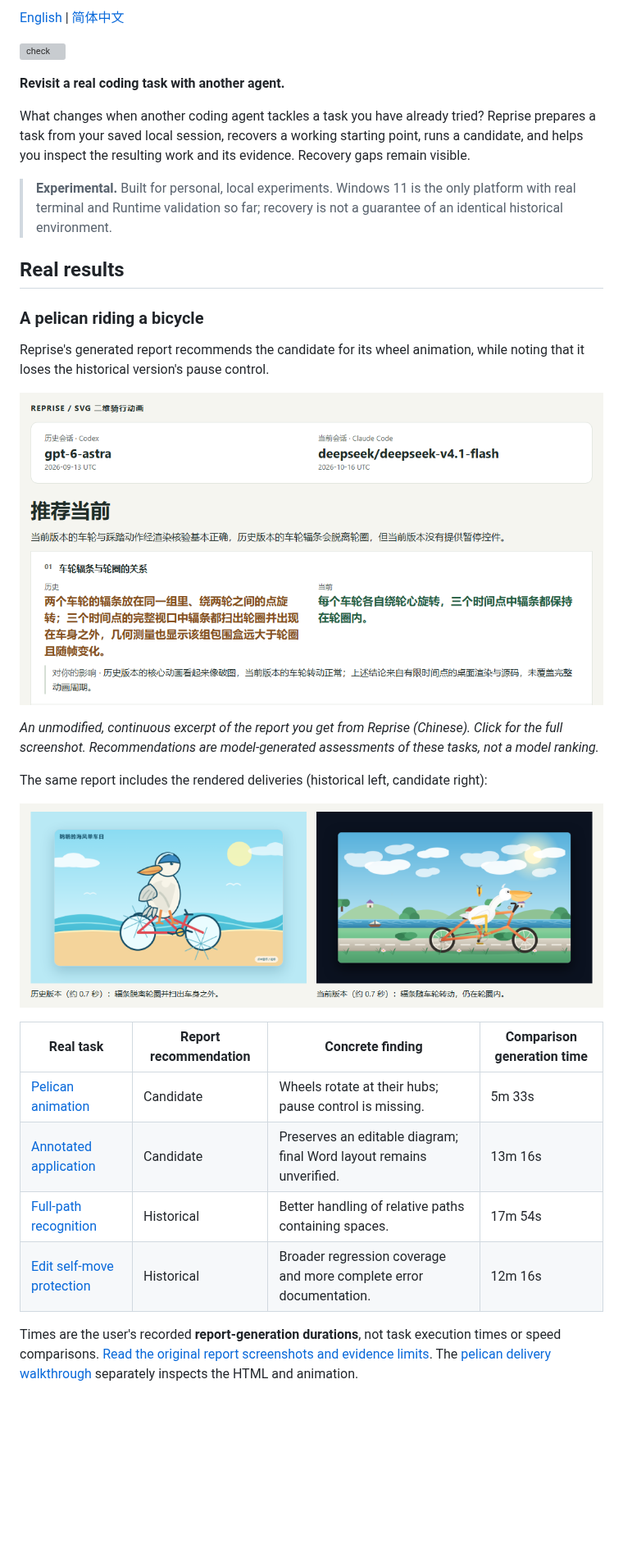
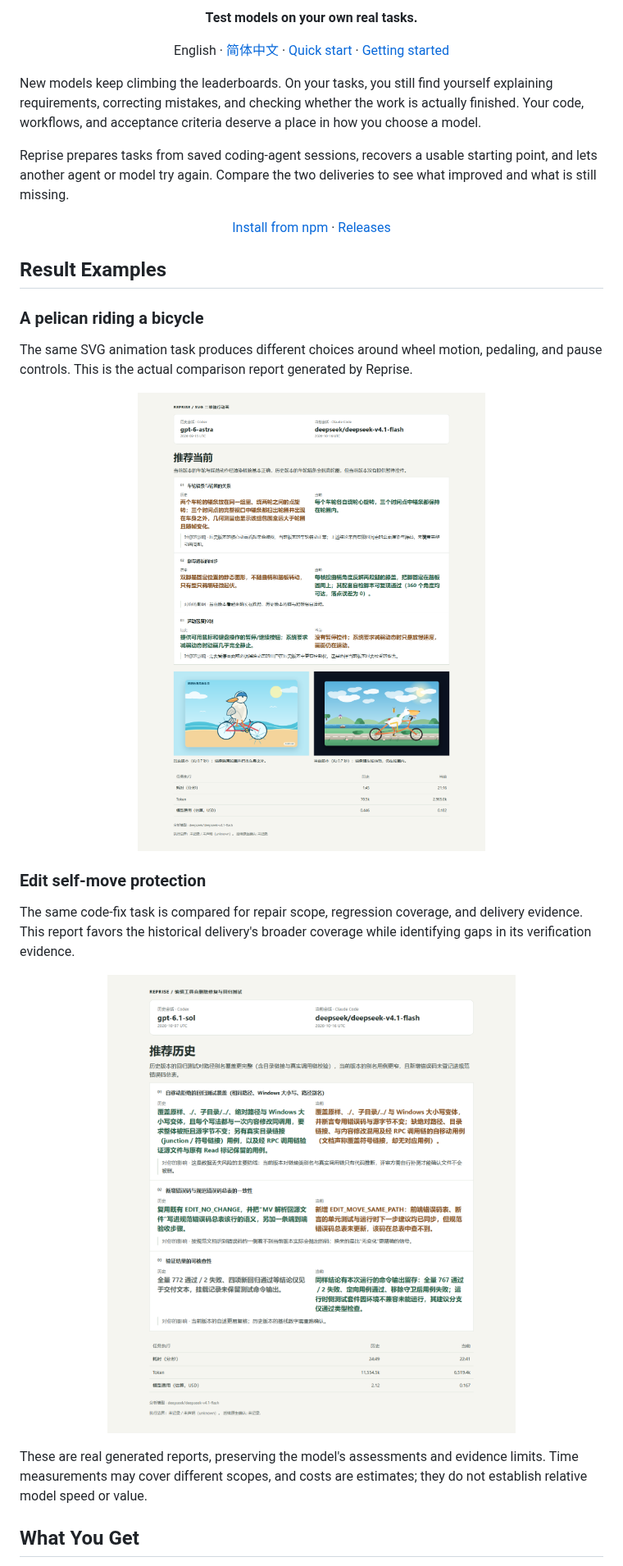
Before and after one commit to caulif/Reprise, a Markdown page: README.md, the part around one of its changes. Shown at 82% size. GitHub-like rendering; blank space fills up the shorter version; grey boxes are pictures that could not be loaded.

```diff
--- a/README.md
+++ b/README.md
@@ -2,34 +2,40 @@
 
-[English](./README.md) | [简体中文](./README.zh-CN.md)
+<p align="center"><strong>Test models on your own real tasks.</strong></p>
 
-[![check](https://github.com/caulif/Reprise/actions/workflows/check.yml/badge.svg)](https://github.com/caulif/Reprise/actions/workflows/check.yml)
+<p align="center">
+  English · <a href="./README.zh-CN.md">简体中文</a> ·
+  <a href="#quick-start">Quick start</a> ·
+  <a href="./docs/getting-started.md">Getting started</a>
+</p>
 
-**Revisit a real coding task with another agent.**
+New models keep climbing the leaderboards. On your tasks, you still find yourself explaining requirements, correcting mistakes, and checking whether the work is actually finished. Your code, workflows, and acceptance criteria deserve a place in how you choose a model.
 
-What changes when another coding agent tackles a task you have already tried? Reprise prepares a task from your saved local session, recovers a working starting point, runs a candidate, and helps you inspect the resulting work and its evidence. Recovery gaps remain visible.
+Reprise prepares tasks from saved coding-agent sessions, recovers a usable starting point, and lets another agent or model try again. Compare the two deliveries to see what improved and what is still missing.
 
-> **Experimental.** Built for personal, local experiments. Windows 11 is the only platform with real terminal and Runtime validation so far; recovery is not a guarantee of an identical historical environment.
+<p align="center">
+  <a href="https://www.npmjs.com/package/@caulif/reprise">Install from npm</a> ·
+  <a href="https://github.com/caulif/Reprise/releases">Releases</a>
+</p>
 
-## Real results
+## Result Examples
 
 ### A pelican riding a bicycle
 
-Reprise's generated report recommends the candidate for its wheel animation, while noting that it loses the historical version's pause control.
+The same SVG animation task produces different choices around wheel motion, pedaling, and pause controls. This is the actual comparison report generated by Reprise.
 
-[![Excerpt from the actual Reprise report: models, recommendation, wheel evidence and limitations (Chinese)](./docs/assets/reports/pelican-report-excerpt.png)](./docs/assets/reports/pelican-report.png)
+<p align="center">
+  <img src="./docs/assets/reports/pelican-report.png" alt="Full pelican comparison report with models, delivery differences, rendered screenshots, and usage records (Chinese)" width="960">
+</p>
 
-*An unmodified, continuous excerpt of the report you get from Reprise (Chinese). Click for the full screenshot. Recommendations are model-generated assessments of these tasks, not a model ranking.*
+### Edit self-move protection
 
-The same report includes the rendered deliveries (historical left, candidate right):
+The same code-fix task is compared for repair scope, regression coverage, and delivery evidence. This report favors the historical delivery's broader coverage while identifying gaps in its verification evidence.
 
-[![Actual historical and candidate renderings embedded in the same Reprise report](./docs/assets/reports/pelican-report-deliveries.png)](./docs/assets/reports/pelican-report.png)
+<p align="center">
+  <img src="./docs/assets/reports/edit-report.png" alt="Full Edit self-move comparison report with path-alias regression coverage, error behavior, and verification evidence (Chinese)" width="960">
+</p>
 
-| Real task | Report recommendation | Concrete finding | Comparison generation time |
-|---|---|---|---|
-| [Pelican animation](./docs/examples/real-results.md#pelican) | Candidate | Wheels rotate at their hubs; pause control is missing. | 5m 33s |
-| [Annotated application](./docs/examples/real-results.md#word) | Candidate | Preserves an editable diagram; final Word layout remains unverified. | 13m 16s |
-| [Full-path recognition](./docs/examples/real-results.md#paths) | Historical | Better handling of relative paths containing spaces. | 17m 54s |
-| [Edit self-move protection](./docs/examples/real-results.md#edit) | Historical | Broader regression coverage and more complete error documentation. | 12m 16s |
+These are real generated reports, preserving the model's assessments and evidence limits. Time measurements may cover different scopes, and costs are estimates; they do not establish relative model speed or value.
 
-Times are the user's recorded **report-generation durations**, not task execution times or speed comparisons. [Read the original report screenshots and evidence limits](./docs/examples/real-results.md). The [pelican delivery walkthrough](./docs/examples/pelican.md) separately inspects the HTML and animation.
+## What You Get
 
```
Also changed, not shown: other parts of README.md (+75 -56 lines), README.zh-CN.md (+98 -73 lines), docs/getting-started.md (+8 -11 lines), docs/assets/workflow/01-home.png (added), docs/assets/workflow/02-stage-recovery.png (added), docs/assets/workflow/03-stage-run.png (added), docs/assets/workflow/04-stage-compare.png (added).
